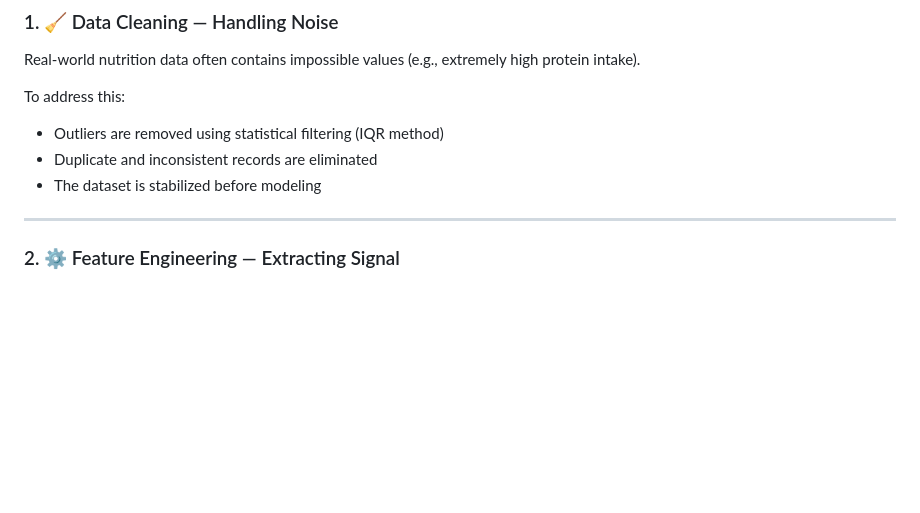
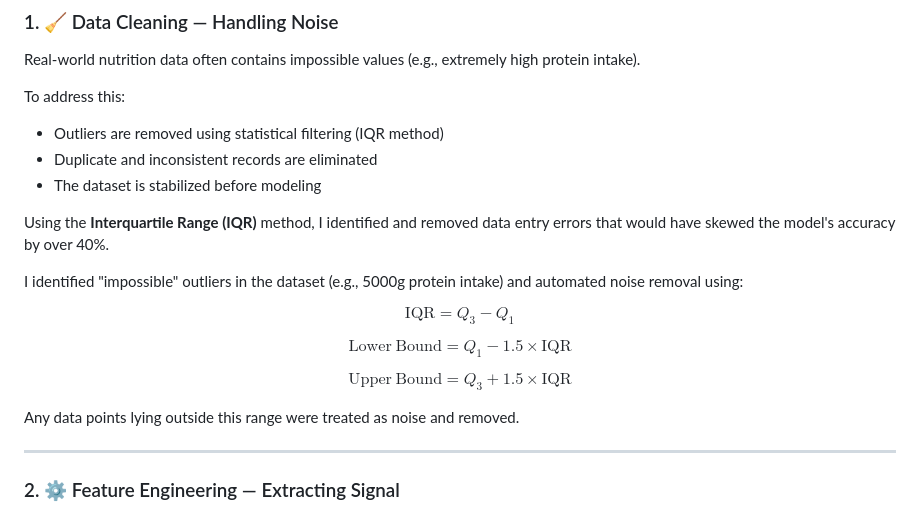
Before and after one commit to RajeshKumar3451/nutrition-optimizer-ml, a Markdown page: README.md, the part around the change. Drawn GitHub-style; blank space fills up the shorter version.

Commit message:
Updated IQR with formula in README.md

```diff
--- a/README.md
+++ b/README.md
@@ -76,6 +76,24 @@ To address this:
 * Outliers are removed using statistical filtering (IQR method)
 * Duplicate and inconsistent records are eliminated
 * The dataset is stabilized before modeling
+
+Using the **Interquartile Range (IQR)** method, I identified and removed data entry errors that would have skewed the model's accuracy by over 40%.
+
+I identified "impossible" outliers in the dataset (e.g., 5000g protein intake) and automated noise removal using:
+
+$$
+\mathrm{IQR} = Q_3 - Q_1
+$$
+
+$$
+\mathrm{Lower\ Bound} = Q_1 - 1.5 \times \mathrm{IQR}
+$$
+
+$$
+\mathrm{Upper\ Bound} = Q_3 + 1.5 \times \mathrm{IQR}
+$$
+
+Any data points lying outside this range were treated as noise and removed.
 
 ---
 
```
